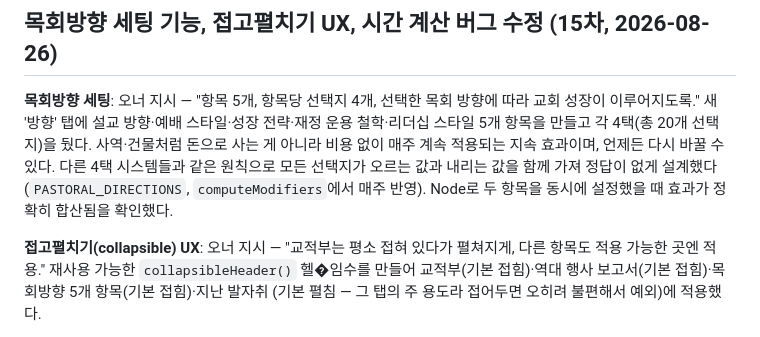
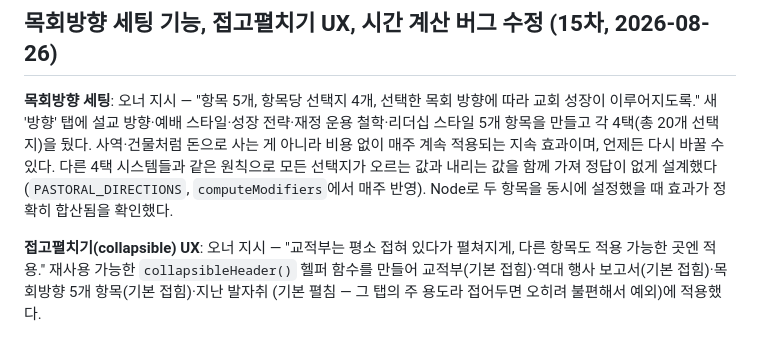
Before and after one commit to rnjswl821/church-tycoon-pwa, a Markdown page: README.md, the part around the change. Rendered like a GitHub page.

Commit message:
README 오타 수정

```diff
--- a/README.md
+++ b/README.md
@@ -596,7 +596,7 @@ PER_WEEK`)도 동일하게 30초로 맞추고, 오프라인 최대 인정 시간
 동시에 설정했을 때 효과가 정확히 합산됨을 확인했다.
 
 **접고펼치기(collapsible) UX**: 오너 지시 — "교적부는 평소 접혀 있다가 펼쳐지게, 다른
-항목도 적용 가능한 곳엔 적용." 재사용 가능한 `collapsibleHeader()` 헬�임수를 만들어
+항목도 적용 가능한 곳엔 적용." 재사용 가능한 `collapsibleHeader()` 헬퍼 함수를 만들어
 교적부(기본 접힘)·역대 행사 보고서(기본 접힘)·목회방향 5개 항목(기본 접힘)·지난 발자취
 (기본 펼침 — 그 탭의 주 용도라 접어두면 오히려 불편해서 예외)에 적용했다.
 
```
